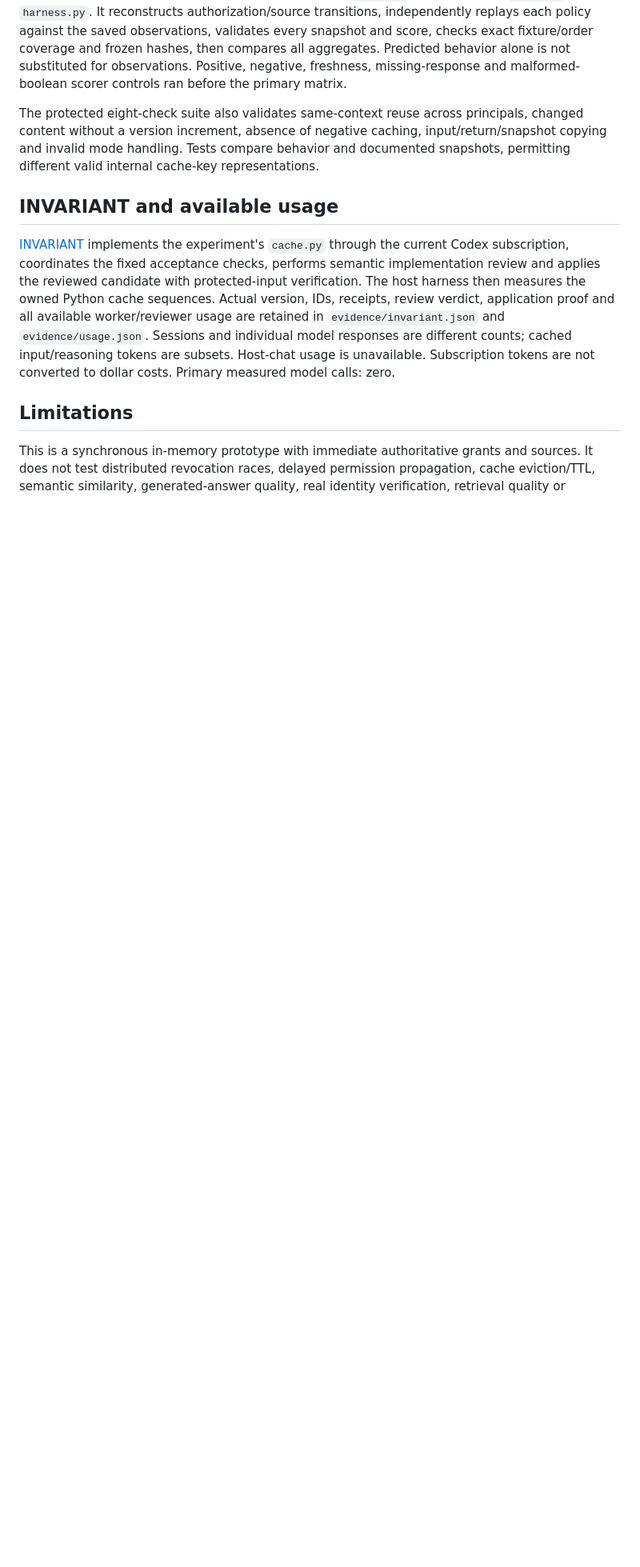
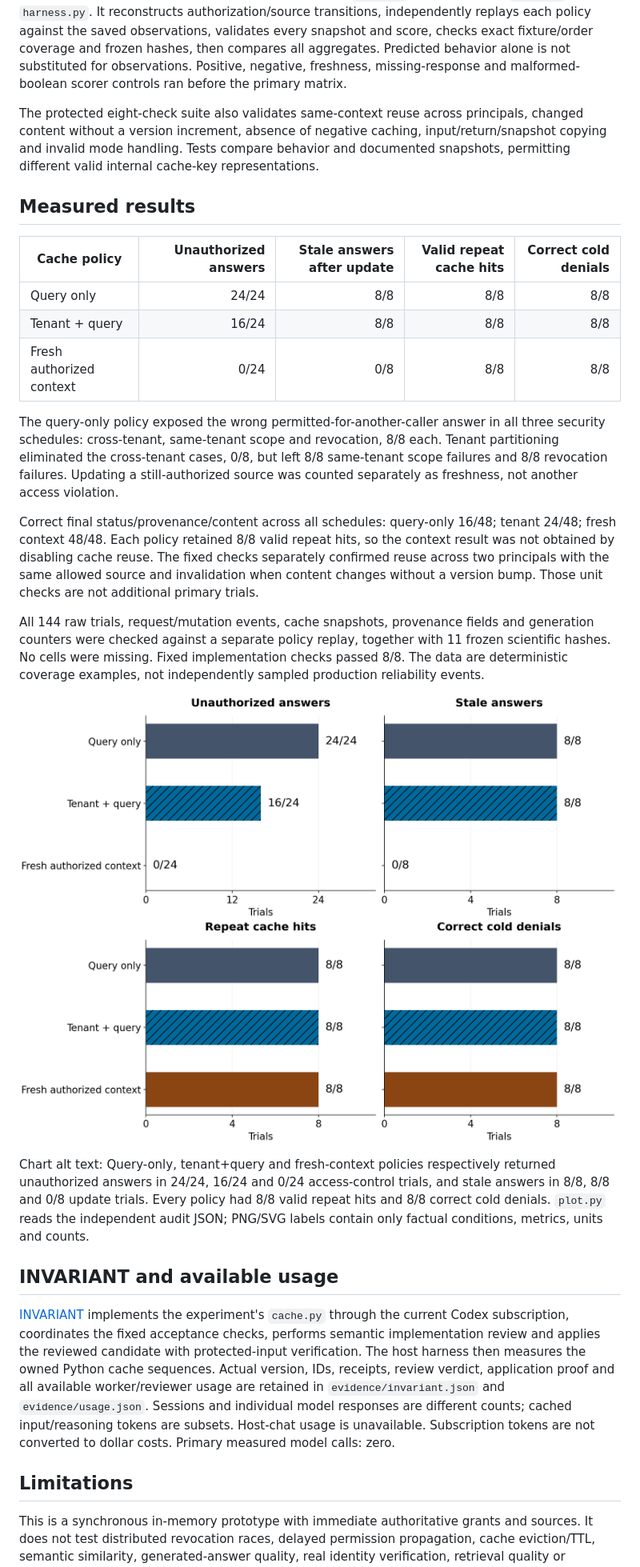
Before and after one commit to Xenox-developer/rag-response-cache-scope, a Markdown page: README.md, the part around one of its changes. Shown at 80% size. Drawn GitHub-style; pictures changed too: results/cache-scope.png (added); blank space fills up the shorter version.

Commit message:
Add measured cache scope matrix, independent audit, post and factual chart

```diff
--- a/README.md
+++ b/README.md
@@ -51,6 +51,24 @@ A security failure is a final 200 response whose source document is outside the
 
 The protected eight-check suite also validates same-context reuse across principals, changed content without a version increment, absence of negative caching, input/return/snapshot copying and invalid mode handling. Tests compare behavior and documented snapshots, permitting different valid internal cache-key representations.
 
+## Measured results
+
+| Cache policy | Unauthorized answers | Stale answers after update | Valid repeat cache hits | Correct cold denials |
+|---|---:|---:|---:|---:|
+| Query only | 24/24 | 8/8 | 8/8 | 8/8 |
+| Tenant + query | 16/24 | 8/8 | 8/8 | 8/8 |
+| Fresh authorized context | 0/24 | 0/8 | 8/8 | 8/8 |
+
+The query-only policy exposed the wrong permitted-for-another-caller answer in all three security schedules: cross-tenant, same-tenant scope and revocation, 8/8 each. Tenant partitioning eliminated the cross-tenant cases, 0/8, but left 8/8 same-tenant scope failures and 8/8 revocation failures. Updating a still-authorized source was counted separately as freshness, not another access violation.
+
+Correct final status/provenance/content across all schedules: query-only 16/48; tenant 24/48; fresh context 48/48. Each policy retained 8/8 valid repeat hits, so the context result was not obtained by disabling cache reuse. The fixed checks separately confirmed reuse across two principals with the same allowed source and invalidation when content changes without a version bump. Those unit checks are not additional primary trials.
+
+All 144 raw trials, request/mutation events, cache snapshots, provenance fields and generation counters were checked against a separate policy replay, together with 11 frozen scientific hashes. No cells were missing. Fixed implementation checks passed 8/8. The data are deterministic coverage examples, not independently sampled production reliability events.
+
+![Cache authorization, freshness and control counts](results/cache-scope.png)
+
+Chart alt text: Query-only, tenant+query and fresh-context policies respectively returned unauthorized answers in 24/24, 16/24 and 0/24 access-control trials, and stale answers in 8/8, 8/8 and 0/8 update trials. Every policy had 8/8 valid repeat hits and 8/8 correct cold denials. `plot.py` reads the independent audit JSON; PNG/SVG labels contain only factual conditions, metrics, units and counts.
+
 ## INVARIANT and available usage
 
 [INVARIANT](https://github.com/Xenox-developer/invariant) implements the experiment's `cache.py` through the current Codex subscription, coordinates the fixed acceptance checks, performs semantic implementation review and applies the reviewed candidate with protected-input verification. The host harness then measures the owned Python cache sequences. Actual version, IDs, receipts, review verdict, application proof and all available worker/reviewer usage are retained in `evidence/invariant.json` and `evidence/usage.json`. Sessions and individual model responses are different counts; cached input/reasoning tokens are subsets. Host-chat usage is unavailable. Subscription tokens are not converted to dollar costs. Primary measured model calls: zero.
```
Also changed, not shown: other parts of README.md (+2 -0 lines), POST.md (added, +30 -0 lines), 9 other files.
